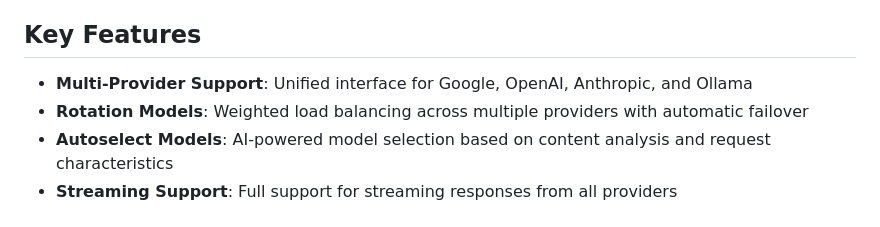
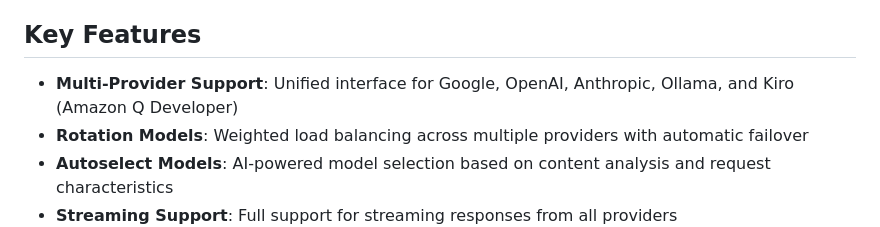
Before and after one commit to nextime/aisbf, a Markdown page: README.md, the part around the change. Rendered like a GitHub page.

Commit message:
Add Kiro to key features in README
- Updated Key Features section to mention Kiro (Amazon Q Developer) alongside other providers
- Ensures Kiro is prominently featured in the project overview

```diff
--- a/README.md
+++ b/README.md
@@ -4,7 +4,7 @@ A modular proxy server for managing multiple AI provider integrations with unifi
 
 ## Key Features
 
-- **Multi-Provider Support**: Unified interface for Google, OpenAI, Anthropic, and Ollama
+- **Multi-Provider Support**: Unified interface for Google, OpenAI, Anthropic, Ollama, and Kiro (Amazon Q Developer)
 - **Rotation Models**: Weighted load balancing across multiple providers with automatic failover
 - **Autoselect Models**: AI-powered model selection based on content analysis and request characteristics
 - **Streaming Support**: Full support for streaming responses from all providers
```
